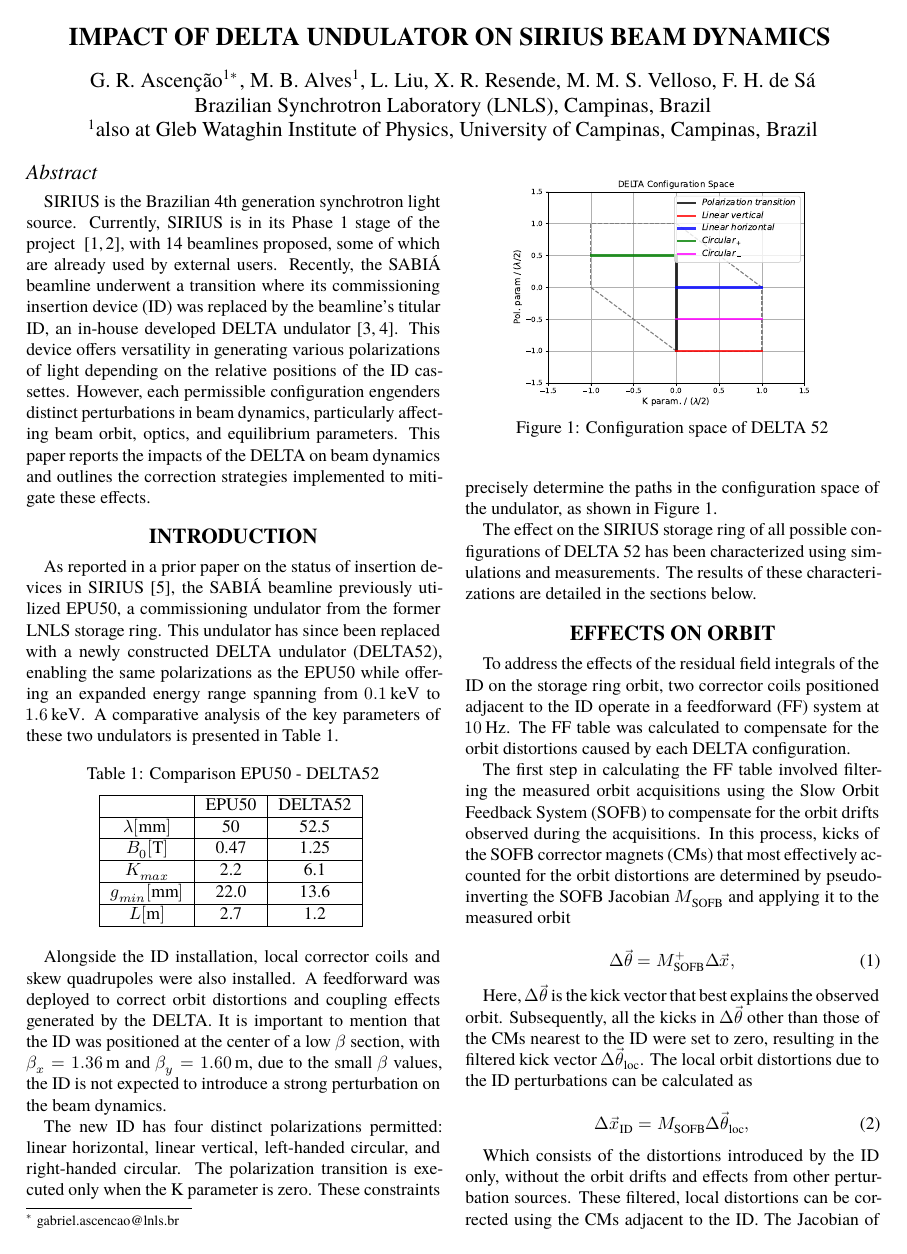
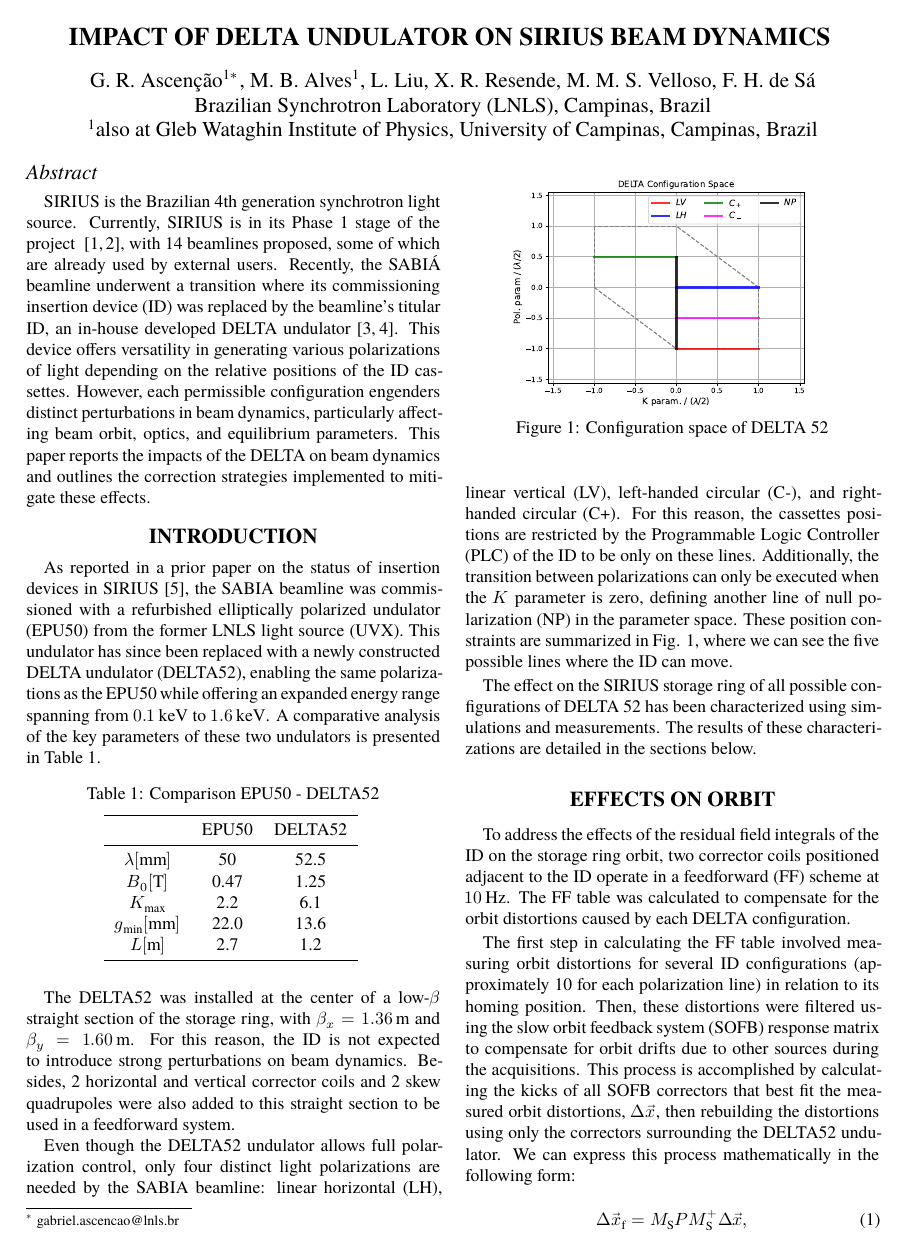
Before and after one commit to lnls-fac/doc-ipac24-thps18, a LaTeX document (THPS18.tex): page 1 of 4. Compiled offline with XeLaTeX; a missing font is replaced by an installed copy or a similar font.

Commit message:
Orbit distortion section updated

```diff
--- a/THPS18.tex
+++ b/THPS18.tex
@@ -76,47 +76,26 @@
 
 
 \section{INTRODUCTION}
-As reported in a prior paper on the status of insertion devices in SIRIUS \cite{Ascenção:IPAC23-MOPM088}, the SABIÁ beamline previously utilized EPU50, a commissioning undulator from the former LNLS storage ring. This undulator has since been replaced with a newly constructed DELTA undulator (DELTA52), enabling the same polarizations as the EPU50 while offering an expanded energy range spanning from $\SI{0.1}{\kilo\electronvolt}$ to $\SI{1.6}{\kilo\electronvolt}$. A comparative analysis of the key parameters of these two undulators is presented in Table \ref{table1}.
-
-% \begin{table}[h]
-% \centering
-%   \caption{Comparison EPU50 - DELTA52}
-% \begin{tabular}{m{1.35cm} m{.8cm} m{1.5cm}}
-% \toprule
-% \centering        & EPU50    & DELTA52   \\ \hline
-% \centering $\lambda$ \unit{[mm]} & 50       & 52.5    \\ \hline
-% \centering $B_{0} \unit{[T]}$
-%     & 0.47     & 1.25    \\ \hline
-% \centering $K_{max}$          & 2.2      & 6.1    \\ \hline
-% \centering $g_{min} \unit{[mm]}$
-%     & 22.0       & 13.6      \\ \hline
-% \centering $L \unit{[m]}$
-%     & 2.7     & 1.2    \\ \hline
-% \end{tabular}
-% \label{table1}
-% \end{table}
-
-
+As reported in a prior paper on the status of insertion devices in SIRIUS \cite{Ascenção:IPAC23-MOPM088}, the SABIA beamline was commissioned with a refurbished elliptically polarized undulator (EPU50) from the former LNLS light source (UVX). This undulator has since been replaced with a newly constructed DELTA undulator (DELTA52), enabling the same polarizations as the EPU50 while offering an expanded energy range spanning from $\SI{0.1}{\kilo\electronvolt}$ to $\SI{1.6}{\kilo\electronvolt}$. A comparative analysis of the key parameters of these two undulators is presented in Table~\ref{table1}.
 
 \begin{table}[h]
 \centering
 \caption{Comparison EPU50 - DELTA52}
-\begin{tabular}{|c|c|c|}
-\hline
-                      & EPU50 & DELTA52 \\ \hline
-$\lambda \unit{[mm]}$ & 50    & 52.5    \\ \hline
-$B_{0} \unit{[T]}$    & 0.47  & 1.25    \\ \hline
-$K_{max}$             & 2.2   & 6.1     \\ \hline
-$g_{min} \unit{[mm]}$ & 22.0  & 13.6    \\ \hline
-$L \unit{[m]}$        & 2.7   & 1.2     \\ \hline
+\begin{tabular}{ccc}
+\toprule
+                      & EPU50 & DELTA52 \\ \midrule
+$\lambda \unit{[mm]}$ & 50    & 52.5    \\
+$B_{0} \unit{[T]}$    & 0.47  & 1.25    \\
+$K_\text{max}$             & 2.2   & 6.1     \\
+$g_\text{min} \unit{[mm]}$ & 22.0  & 13.6    \\
+$L \unit{[m]}$        & 2.7   & 1.2     \\ \bottomrule
 \end{tabular}
 \label{table1}
 \end{table}
 
+The DELTA52 was installed at the center of a low-$\beta$ straight section of the storage ring, with $\beta_{x} = \SI{1.36}{m}$ and $\beta_{y} = \SI{1.60}{m}$. For this reason, the ID is not expected to introduce strong perturbations on beam dynamics. Besides,~\num{2} horizontal and vertical corrector coils and~\num{2} skew quadrupoles were also added to this straight section to be used in a feedforward system.
 
-Alongside the ID installation, local corrector coils and skew quadrupoles were also installed. A feedforward was deployed to correct orbit distortions and coupling effects generated by the DELTA. It is important to mention that the ID was positioned at the center of a low $\beta$ section, with $\beta_{x} = \SI{1.36}{m}$ and $\beta_{y} = \SI{1.60}{m}$, due to the small $\beta$ values, the ID is not expected to introduce a strong perturbation on the beam dynamics.
-
-The new ID has four distinct polarizations permitted: linear horizontal, linear vertical, left-handed circular, and right-handed circular. The polarization transition is executed only when the K parameter is zero. These constraints precisely determine the paths in the configuration space of the undulator, as shown in Figure \ref{fig:config_space}.
+Even though the DELTA52 undulator allows full polarization control, only four distinct light polarizations are needed by the SABIA beamline: linear horizontal (LH), linear vertical (LV), left-handed circular (C-), and right-handed circular (C+). For this reason, the cassettes positions are restricted by the Programmable Logic Controller (PLC) of the ID to be only on these lines. Additionally, the transition between polarizations can only be executed when the $K$ parameter is zero, defining another line of null polarization (NP) in the parameter space. These position constraints are summarized in Fig. \ref{fig:config_space}, where we can see the five possible lines where the ID can move.
 
 The effect on the SIRIUS storage ring of all possible configurations of DELTA 52 has been characterized using simulations and measurements. The results of these characterizations are detailed in the sections below.
 
@@ -129,24 +108,15 @@
 
 \section{Effects on orbit}
 
-To address the effects of the residual field integrals of the ID on the storage ring orbit, two corrector coils positioned adjacent to the ID operate in a feedforward (FF) system at $\SI{10}{Hz}$. The FF table was calculated to compensate for the orbit distortions caused by each DELTA configuration.
+To address the effects of the residual field integrals of the ID on the storage ring orbit, two corrector coils positioned adjacent to the ID operate in a feedforward (FF) scheme at $\SI{10}{Hz}$. The FF table was calculated to compensate for the orbit distortions caused by each DELTA configuration.
 
-The first step in calculating the FF table involved filtering the measured orbit acquisitions using the Slow Orbit Feedback System (SOFB) to compensate for the orbit drifts observed during the acquisitions. In this process, kicks of the SOFB corrector magnets (CMs) that most effectively accounted for the orbit distortions are determined by pseudo-inverting the SOFB Jacobian $M_{\text{SOFB}}$ and applying it to the measured orbit
+The first step in calculating the FF table involved measuring orbit distortions for several ID configurations (approximately~\num{10} for each polarization line) in relation to its homing position. Then, these distortions were filtered using the slow orbit feedback system (SOFB) response matrix to compensate for orbit drifts due to other sources during the acquisitions. This process is accomplished by calculating the kicks of all SOFB correctors that best fit the measured orbit distortions, $\Delta\vec{x}$, then rebuilding the distortions using only the correctors surrounding the DELTA52 undulator. We can express this process mathematically in the following form:
+\begin{equation}
+    \Delta\vec{x}_\mathrm{f} = M_{\text{S}} P M_{\text{S}}^+\Delta\vec{x},
+\end{equation}
+where $M_\text{S} \in \mathbb{R}^{320}\times\mathbb{R}^{281}$ is the SOFB orbit response matrix and $M_{\text{S}}^+$ its pseudo-inverse, $P \in \mathbb{R}^{281}\times\mathbb{R}^{281}$ is the projection matrix that selects only the closest~\num{4} upstream and downstream horizontal and vertical correctors and $\Delta\vec{x}_\mathrm{f}$ is the filtered orbit distortion, containing mainly the variation induced by the new ID position. These filtered distortions can be corrected using the FF CMs of the ID. The Jacobian of the FF correctors was calculated using the storage ring computer model, while  SOFB's Jacobian is routinely measured. The final stage involved interpolating the kicks for all~\num{5} polarization lines to ensure a smooth transition between adjacent measured configurations and continuity on the intersection of the lines. The employed solution was to create four 2D Gaussian process models~\cite{Gaussian} on the space depicted in Fig.~\ref{fig:config_space}, one for each FF CM strength. This model was finely sampled on each polarization line to create enlarged FF tables, that were uploaded to the FF controller, where linear interpolation is used to define the correctors strength at runtime.
 
-
-\begin{equation}
-    \Delta\vec{\theta} = M_{\text{SOFB}}^{+}\Delta\vec{x},
-\end{equation}
-
-Here, $\Delta\vec{\theta}$ is the kick vector that best explains the observed orbit.  Subsequently, all the kicks in $\Delta\vec{\theta}$ other than those of the CMs nearest to the ID were set to zero, resulting in the filtered kick vector $\Delta\vec{\theta}_{\text{loc}}$. The local orbit distortions due to the ID perturbations can be calculated as
-
-\begin{equation}
-    \Delta\vec{x}_{\text{ID}} = M_{\text{SOFB}}\Delta\vec{\theta}_{\text{loc}},
-\end{equation}
-
-Which consists of the distortions introduced by the ID only, without the orbit drifts and effects from other perturbation sources. These filtered, local distortions can be corrected using the CMs adjacent to the ID. The Jacobian of the FF correctors was calculated using the storage ring computer model, while  SOFB's Jacobian was the  $320\times 280$ Orbit Response Matrix (ORM), routinely measured in the storage ring.  The final stage in calculating the FF table involved interpolating the kicks for all permissible configurations, achieved through a 2D Gaussian Process model \cite{Gaussian}.
-
-Figure \ref{fig:orbit_slow} illustrates the root mean square (r.m.s) of orbit distortions across all beam position monitors (bpms) for various ID configurations with (solid lines) and without (dashed lines) the orbit FF acting. With FF-on,  the orbit residue is less than $\SI{2}{\mu m}$.
+Figure \ref{fig:orbit_slow} illustrates the root mean square (r.m.s) of orbit distortions across all beam position monitors (BPMs) for various ID configurations with (solid lines) and without (dashed lines) the orbit FF acting. With FF-on,  the orbit residue is less than $\SI{2}{\mu m}$.
 
 \begin{figure}[!h]
     \centering
```
Also changed, not shown: Orbit_dist.pdf, Orbit_dist_FAcq.pdf (added), Tune_deviation.pdf, config_space.pdf, coupling.pdf, dynapt.pdf, eqparams.pdf, THPS18.tex (30 more changed lines). Lines whose indentation alone changed are shown as unchanged.
